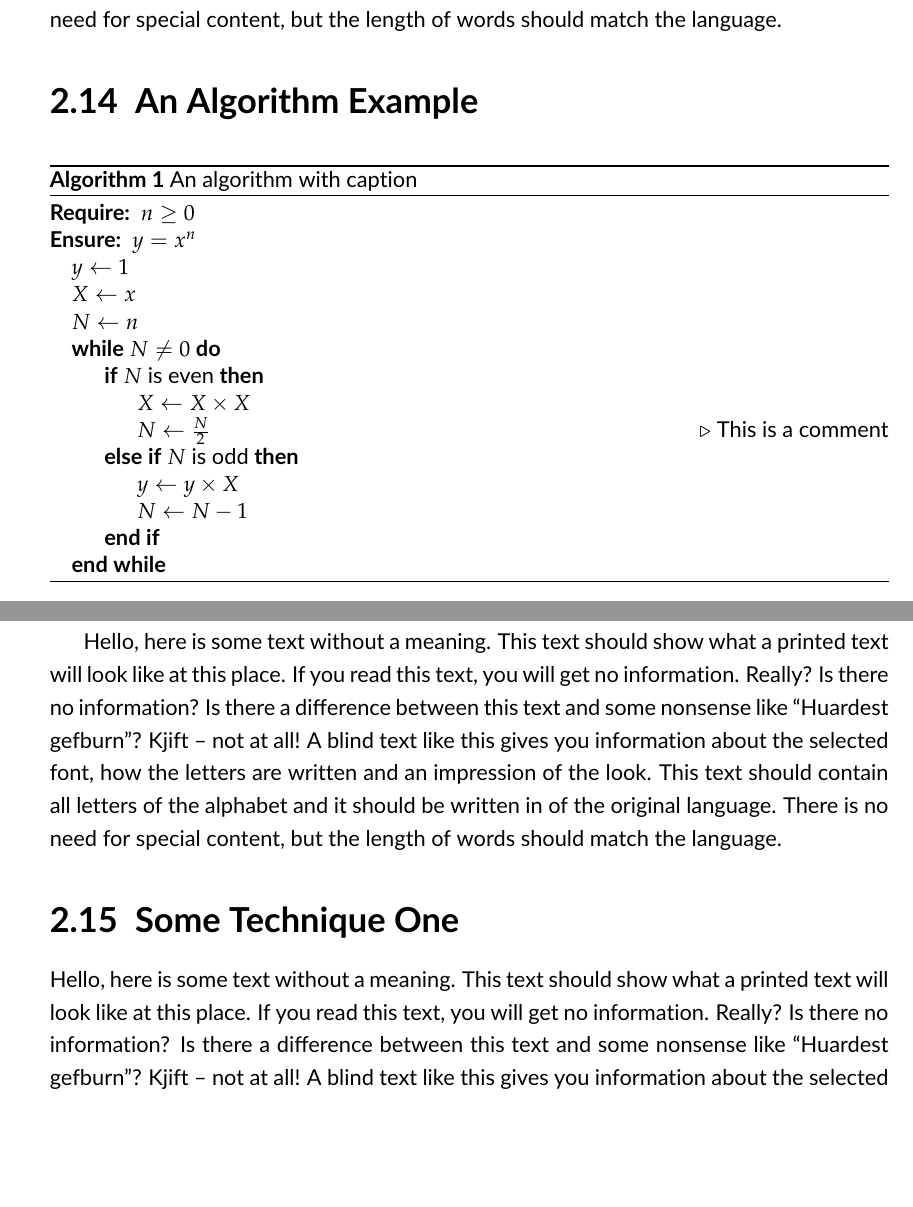
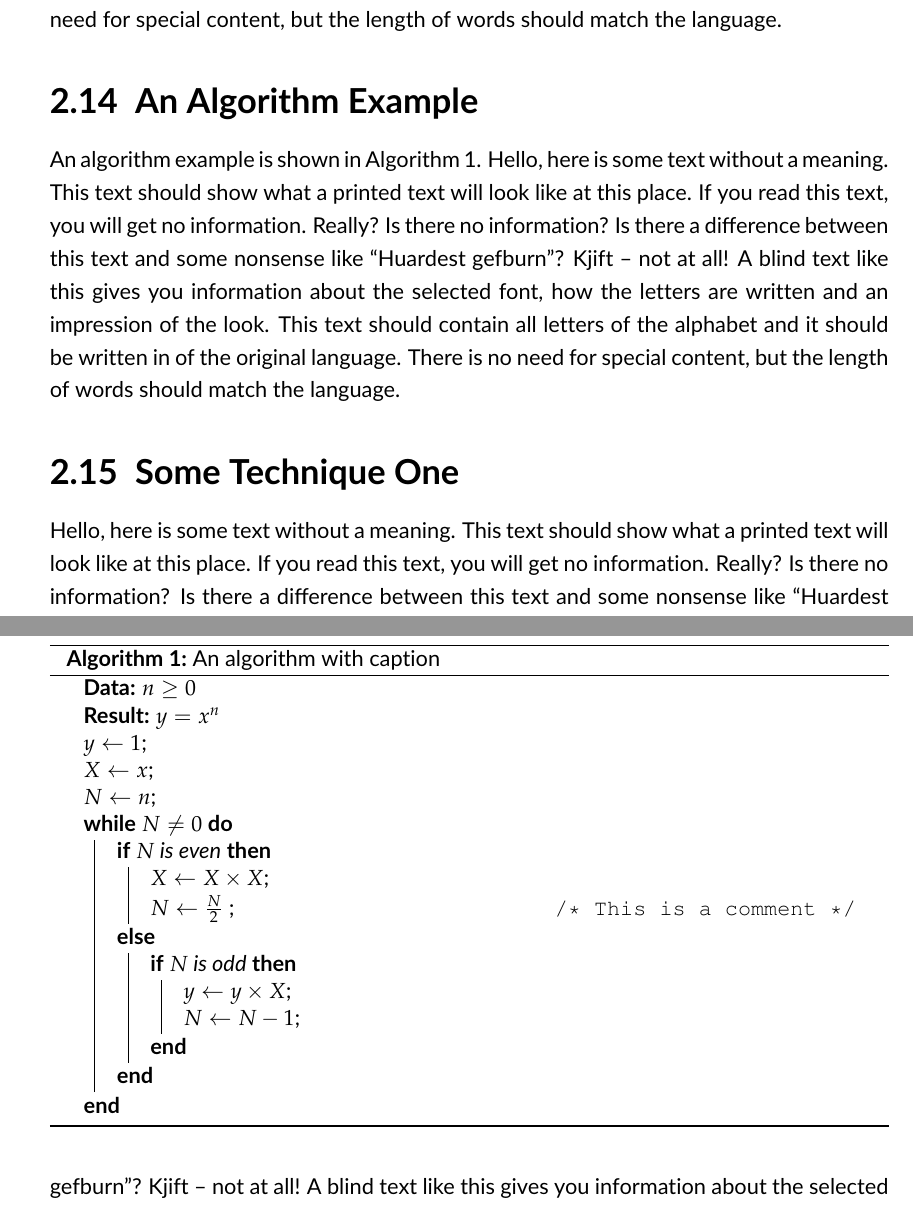
Before and after one commit to jp-um/university_of_malta_LaTeX_dissertation_template, a LaTeX thesis (dissertation_main_fict.tex, which reads chap2/background_and_lit_overview_main.tex, um.cls): two parts of pages 22 and 23 of 43 before the commit and two parts of pages 22 and 23 of 44 after it, joined at a grey line, cut so that both start at the same text, the shorter picture padded with empty space. Compiled offline with pdfLaTeX.

Commit message:
change algorithm package to algorithm2e (more customizable, modern)

```diff
--- a/chap2/background_and_lit_overview_main.tex
+++ b/chap2/background_and_lit_overview_main.tex
@@ -366,27 +366,32 @@ def incmatrix(genl1,genl2):
 
 \section{An Algorithm Example}
 
-\begin{algorithm}
-	\caption{An algorithm with caption}\label{alg:cap}
-	\begin{algorithmic}
-		\Require $n \geq 0$
-		\Ensure $y = x^n$
-		\State $y \gets 1$
-		\State $X \gets x$
-		\State $N \gets n$
-		\While{$N \neq 0$}
-		\If{$N$ is even}
-		\State $X \gets X \times X$
-		\State $N \gets \frac{N}{2}$  \Comment{This is a comment}
-		\ElsIf{$N$ is odd}
-		\State $y \gets y \times X$
-		\State $N \gets N - 1$
-		\EndIf
-		\EndWhile
-	\end{algorithmic}
+
+%% This is needed if you want to add comments in
+%% your algorithm with \Comment
+\SetKwComment{Comment}{/* }{ */}
+
+\begin{algorithm}[hbt!]
+	\caption{An algorithm with caption}\label{alg:example}
+	\KwData{$n \geq 0$}
+	\KwResult{$y = x^n$}
+	$y \gets 1$\;
+	$X \gets x$\;
+	$N \gets n$\;
+	\While{$N \neq 0$}{
+		\eIf{$N$ is even}{
+			$X \gets X \times X$\;
+			$N \gets \frac{N}{2} $ \Comment*[r]{This is a comment}
+		}{\If{$N$ is odd}{
+				$y \gets y \times X$\;
+				$N \gets N - 1$\;
+			}
+		}
+	}
 \end{algorithm}
 
-\blindtext
+An algorithm example is shown in Algorithm~\ref{alg:example}. \blindtext
+
 
 \section{Some Technique One}
 \index{Some Technique One|(}
--- a/um.cls
+++ b/um.cls
@@ -43,8 +43,9 @@
 \RequirePackage{listings}			 % For code listings
 \usepackage[width=.95\textwidth]{caption} % set the width of the captions
 
-\RequirePackage{algorithm}
-\RequirePackage{algpseudocode}
+\RequirePackage[ruled]{algorithm2e}		% use algorithm2e instead of algorithm only, as the former is more customizable
+%%\RequirePackage{algpseudocode} 		% do not include this, as algorithm2e will include this as well
+
 \RequirePackage{courier}
 
 \usepackage[defaultsans]{lato}		 % Sans font to use
```
Also changed, not shown: dissertation_main.pdf, chap2/background_and_lit_overview_main.tex (8 more changed lines).
